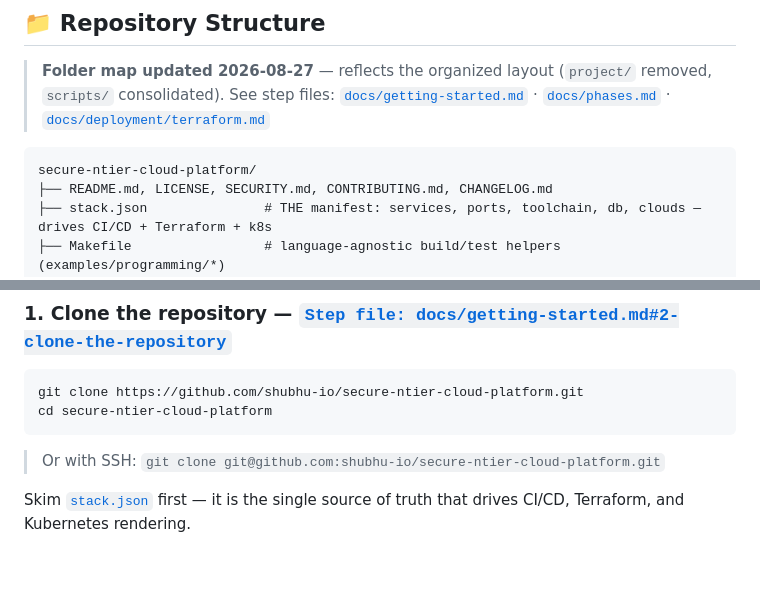
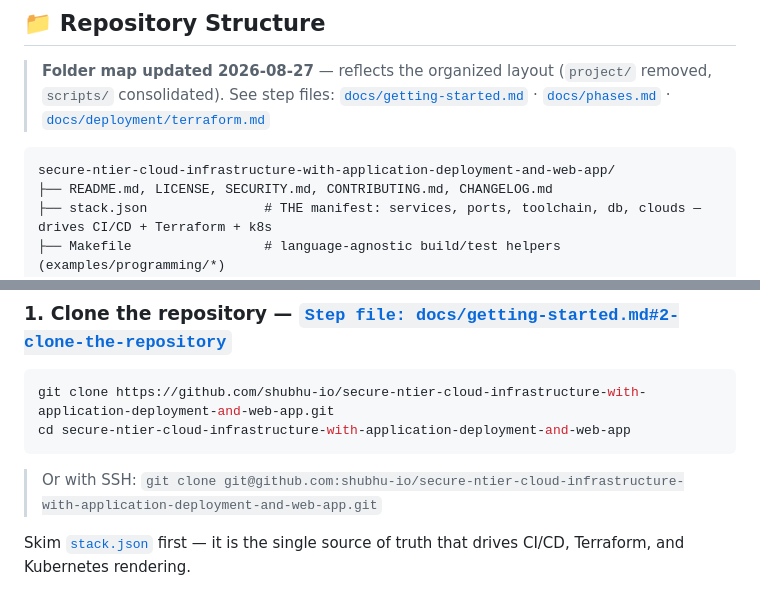
Before and after one commit to shubhu-io/secure-3-tier-aws-web-application, a Markdown page: README.md, 2 parts joined by grey strips. GitHub-like rendering; blank space fills up the shorter version.

Commit message:
chore: update clone URLs to new repo name secure-ntier-cloud-infrastructure-with-application-deployment-and-web-app

````diff
--- a/README.md
+++ b/README.md
@@ -349,7 +349,7 @@ AWS reference implementation — each row has an Azure/GCP twin per the
 > **Folder map updated 2026-08-27** — reflects the organized layout (`project/` removed, `scripts/` consolidated). See step files: [`docs/getting-started.md`](./docs/getting-started.md) · [`docs/phases.md`](./docs/phases.md) · [`docs/deployment/terraform.md`](./docs/deployment/terraform.md)
 
 ```text
-secure-ntier-cloud-platform/
+secure-ntier-cloud-infrastructure-with-application-deployment-and-web-app/
 ├── README.md, LICENSE, SECURITY.md, CONTRIBUTING.md, CHANGELOG.md
 ├── stack.json               # THE manifest: services, ports, toolchain, db, clouds — drives CI/CD + Terraform + k8s
 ├── Makefile                 # language-agnostic build/test helpers (examples/programming/*)
@@ -488,11 +488,11 @@ Everything below is copy-paste ready. Windows users: run the bash blocks in Git
 ### 1. Clone the repository — [`Step file: docs/getting-started.md#2-clone-the-repository`](./docs/getting-started.md#2-clone-the-repository)
 
 ```bash
-git clone https://github.com/shubhu-io/secure-ntier-cloud-platform.git
-cd secure-ntier-cloud-platform
+git clone https://github.com/shubhu-io/secure-ntier-cloud-infrastructure-with-application-deployment-and-web-app.git
+cd secure-ntier-cloud-infrastructure-with-application-deployment-and-web-app
 ```
 
-> Or with SSH: `git clone git@github.com:shubhu-io/secure-ntier-cloud-platform.git`
+> Or with SSH: `git clone git@github.com:shubhu-io/secure-ntier-cloud-infrastructure-with-application-deployment-and-web-app.git`
 
 Skim [`stack.json`](./stack.json) first — it is the single source of truth that
 drives CI/CD, Terraform, and Kubernetes rendering.
````
Also changed, not shown: docs/getting-started.md (+3 -3 lines).
